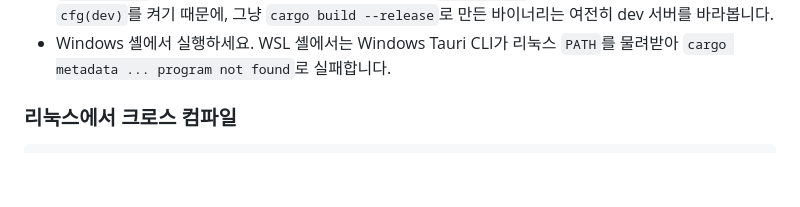
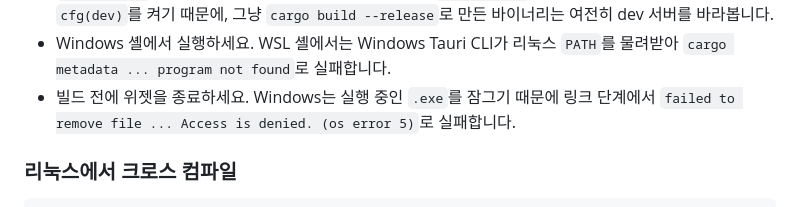
Before and after one commit to 1935138/claude-usage-widget, a Markdown page: docs/README.ko.md, the part around the change. Rendered like a GitHub page; blank space fills up the shorter version.

```diff
--- a/docs/README.ko.md
+++ b/docs/README.ko.md
@@ -141,6 +141,8 @@ npm run tauri build --no-bundle  # 실행 파일만
   `cargo build --release`로 만든 바이너리는 여전히 dev 서버를 바라봅니다.
 - Windows 셸에서 실행하세요. WSL 셸에서는 Windows Tauri CLI가 리눅스 `PATH`를
   물려받아 `cargo metadata ... program not found`로 실패합니다.
+- 빌드 전에 위젯을 종료하세요. Windows는 실행 중인 `.exe`를 잠그기 때문에 링크
+  단계에서 `failed to remove file ... Access is denied. (os error 5)`로 실패합니다.
 
 ### 리눅스에서 크로스 컴파일
 
```
Also changed, not shown: README.md (+3 -0 lines).
